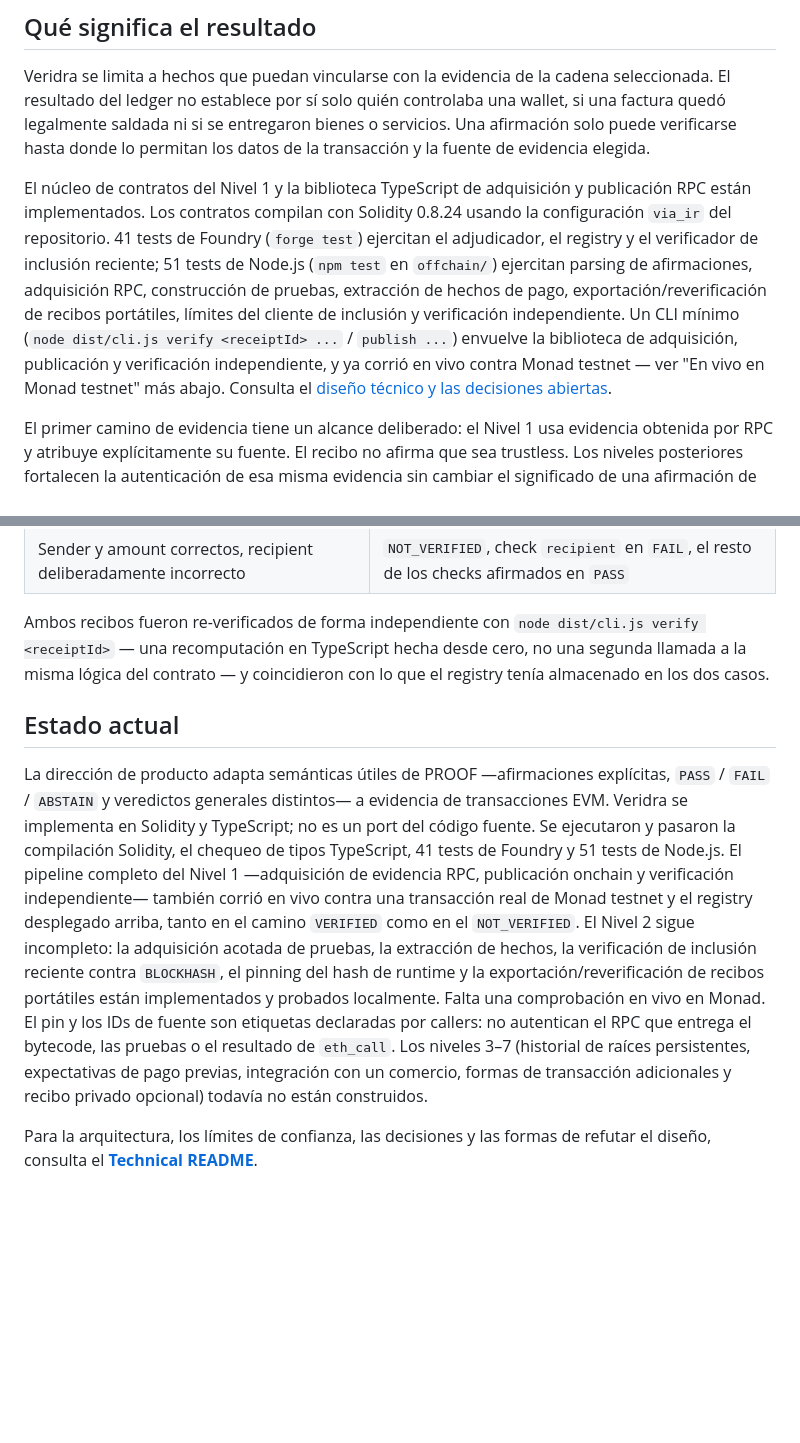
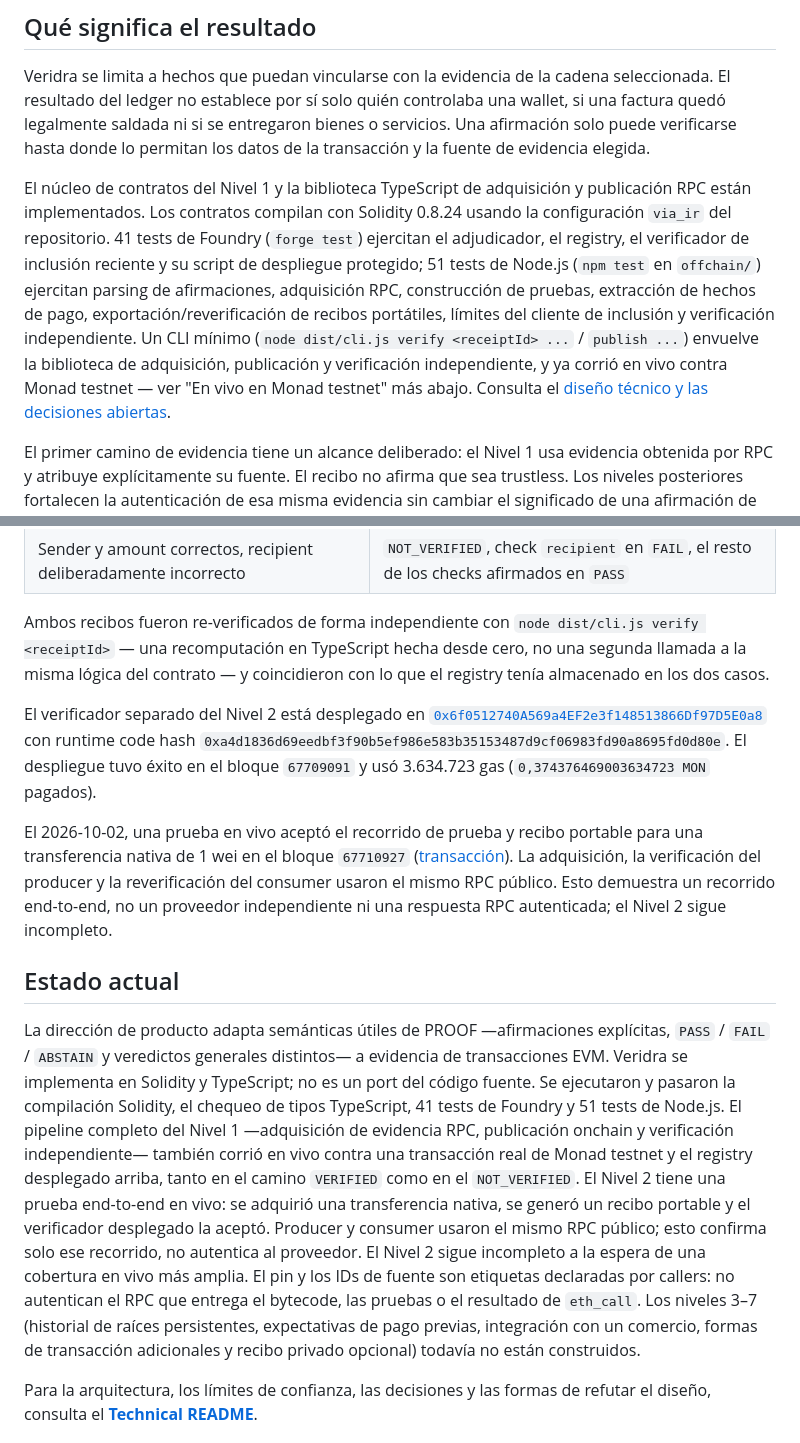
Before and after one commit to annatchijova/veridra, a Markdown page: README_ES.md, 2 parts joined by grey strips. GitHub-like rendering; blank space fills up the shorter version.

Commit message:
docs: record live Monad Level 2 proof

```diff
--- a/README_ES.md
+++ b/README_ES.md
@@ -22,7 +22,7 @@ Si la transferencia fue a otra dirección, el resultado debería ser `NOT_VERIFI
 
 Veridra se limita a hechos que puedan vincularse con la evidencia de la cadena seleccionada. El resultado del ledger no establece por sí solo quién controlaba una wallet, si una factura quedó legalmente saldada ni si se entregaron bienes o servicios. Una afirmación solo puede verificarse hasta donde lo permitan los datos de la transacción y la fuente de evidencia elegida.
 
-El núcleo de contratos del Nivel 1 y la biblioteca TypeScript de adquisición y publicación RPC están implementados. Los contratos compilan con Solidity 0.8.24 usando la configuración `via_ir` del repositorio. 41 tests de Foundry (`forge test`) ejercitan el adjudicador, el registry y el verificador de inclusión reciente; 51 tests de Node.js (`npm test` en `offchain/`) ejercitan parsing de afirmaciones, adquisición RPC, construcción de pruebas, extracción de hechos de pago, exportación/reverificación de recibos portátiles, límites del cliente de inclusión y verificación independiente. Un CLI mínimo (`node dist/cli.js verify <receiptId> ...` / `publish ...`) envuelve la biblioteca de adquisición, publicación y verificación independiente, y ya corrió en vivo contra Monad testnet — ver "En vivo en Monad testnet" más abajo. Consulta el [diseño técnico y las decisiones abiertas](TECHNICAL_README.md).
+El núcleo de contratos del Nivel 1 y la biblioteca TypeScript de adquisición y publicación RPC están implementados. Los contratos compilan con Solidity 0.8.24 usando la configuración `via_ir` del repositorio. 41 tests de Foundry (`forge test`) ejercitan el adjudicador, el registry, el verificador de inclusión reciente y su script de despliegue protegido; 51 tests de Node.js (`npm test` en `offchain/`) ejercitan parsing de afirmaciones, adquisición RPC, construcción de pruebas, extracción de hechos de pago, exportación/reverificación de recibos portátiles, límites del cliente de inclusión y verificación independiente. Un CLI mínimo (`node dist/cli.js verify <receiptId> ...` / `publish ...`) envuelve la biblioteca de adquisición, publicación y verificación independiente, y ya corrió en vivo contra Monad testnet — ver "En vivo en Monad testnet" más abajo. Consulta el [diseño técnico y las decisiones abiertas](TECHNICAL_README.md).
 
 El primer camino de evidencia tiene un alcance deliberado: el Nivel 1 usa evidencia obtenida por RPC y atribuye explícitamente su fuente. El recibo no afirma que sea trustless. Los niveles posteriores fortalecen la autenticación de esa misma evidencia sin cambiar el significado de una afirmación de pago. El [registro de decisiones arquitectónicas](docs/ARCHITECTURE_FRACTURE.md) explica la progresión y sus límites.
 
@@ -85,9 +85,23 @@ Ejercitado en vivo de punta a punta contra una transacción real — una transfe
 
 Ambos recibos fueron re-verificados de forma independiente con `node dist/cli.js verify <receiptId>` — una recomputación en TypeScript hecha desde cero, no una segunda llamada a la misma lógica del contrato — y coincidieron con lo que el registry tenía almacenado en los dos casos.
 
+El verificador separado del Nivel 2 está desplegado en
+[`0x6f0512740A569a4EF2e3f148513866Df97D5E0a8`](https://testnet.monadexplorer.com/address/0x6f0512740A569a4EF2e3f148513866Df97D5E0a8)
+con runtime code hash `0xa4d1836d69eedbf3f90b5ef986e583b35153487d9cf06983fd90a8695fd0d80e`.
+El despliegue tuvo éxito en el bloque `67709091` y usó 3.634.723 gas
+(`0,374376469003634723 MON` pagados).
+
+El 2026-10-02, una prueba en vivo aceptó el recorrido de prueba y recibo portable
+para una transferencia nativa de 1 wei en el bloque `67710927`
+([transacción](https://testnet.monadexplorer.com/tx/0xd03d2e30b55b398ee8d3c3de803ff832b31571658a425f63942f103e57c52936)).
+La adquisición, la verificación del producer y la reverificación del consumer
+usaron el mismo RPC público. Esto demuestra un recorrido end-to-end, no un
+proveedor independiente ni una respuesta RPC autenticada; el Nivel 2 sigue
+incompleto.
+
 ## Estado actual
 
-La dirección de producto adapta semánticas útiles de PROOF —afirmaciones explícitas, `PASS` / `FAIL` / `ABSTAIN` y veredictos generales distintos— a evidencia de transacciones EVM. Veridra se implementa en Solidity y TypeScript; no es un port del código fuente. Se ejecutaron y pasaron la compilación Solidity, el chequeo de tipos TypeScript, 41 tests de Foundry y 51 tests de Node.js. El pipeline completo del Nivel 1 —adquisición de evidencia RPC, publicación onchain y verificación independiente— también corrió en vivo contra una transacción real de Monad testnet y el registry desplegado arriba, tanto en el camino `VERIFIED` como en el `NOT_VERIFIED`. El Nivel 2 sigue incompleto: la adquisición acotada de pruebas, la extracción de hechos, la verificación de inclusión reciente contra `BLOCKHASH`, el pinning del hash de runtime y la exportación/reverificación de recibos portátiles están implementados y probados localmente. Falta una comprobación en vivo en Monad. El pin y los IDs de fuente son etiquetas declaradas por callers: no autentican el RPC que entrega el bytecode, las pruebas o el resultado de `eth_call`. Los niveles 3–7 (historial de raíces persistentes, expectativas de pago previas, integración con un comercio, formas de transacción adicionales y recibo privado opcional) todavía no están construidos.
+La dirección de producto adapta semánticas útiles de PROOF —afirmaciones explícitas, `PASS` / `FAIL` / `ABSTAIN` y veredictos generales distintos— a evidencia de transacciones EVM. Veridra se implementa en Solidity y TypeScript; no es un port del código fuente. Se ejecutaron y pasaron la compilación Solidity, el chequeo de tipos TypeScript, 41 tests de Foundry y 51 tests de Node.js. El pipeline completo del Nivel 1 —adquisición de evidencia RPC, publicación onchain y verificación independiente— también corrió en vivo contra una transacción real de Monad testnet y el registry desplegado arriba, tanto en el camino `VERIFIED` como en el `NOT_VERIFIED`. El Nivel 2 tiene una prueba end-to-end en vivo: se adquirió una transferencia nativa, se generó un recibo portable y el verificador desplegado la aceptó. Producer y consumer usaron el mismo RPC público; esto confirma solo ese recorrido, no autentica al proveedor. El Nivel 2 sigue incompleto a la espera de una cobertura en vivo más amplia. El pin y los IDs de fuente son etiquetas declaradas por callers: no autentican el RPC que entrega el bytecode, las pruebas o el resultado de `eth_call`. Los niveles 3–7 (historial de raíces persistentes, expectativas de pago previas, integración con un comercio, formas de transacción adicionales y recibo privado opcional) todavía no están construidos.
 
 Para la arquitectura, los límites de confianza, las decisiones y las formas de refutar el diseño, consulta el **[Technical README](TECHNICAL_README.md)**.
 
```
Also changed, not shown: README.md (+15 -2 lines), TECHNICAL_README.md (+5 -3 lines).
